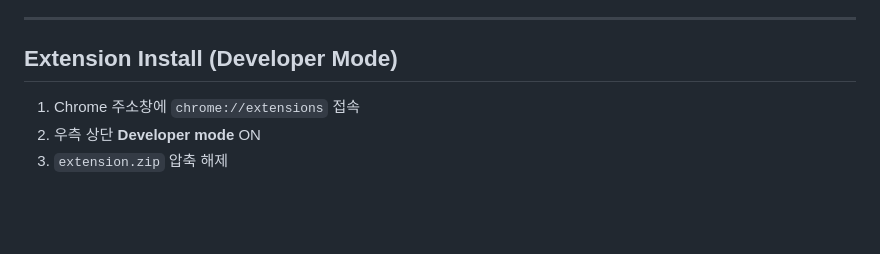
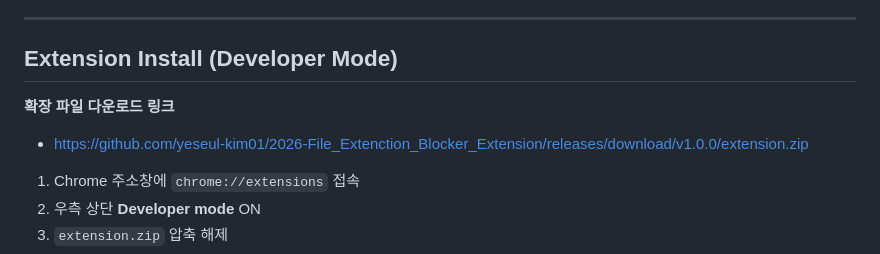
Before and after one commit to yeseul-kim01/2026-File_Extenction_Blocker, a Markdown page: README.md, the part around one of its changes. Rendered like a GitHub page; blank space fills up the shorter version.

```diff
--- a/README.md
+++ b/README.md
@@ -48,6 +48,8 @@
 
 ---
 ## Extension Install (Developer Mode)
+**확장 파일 다운로드 링크**
+-  https://github.com/yeseul-kim01/2026-File_Extenction_Blocker_Extension/releases/download/v1.0.0/extension.zip
 
 1. Chrome 주소창에 `chrome://extensions` 접속
 2. 우측 상단 **Developer mode** ON
```
Also changed, not shown: other parts of README.md (+9 -1 lines).
